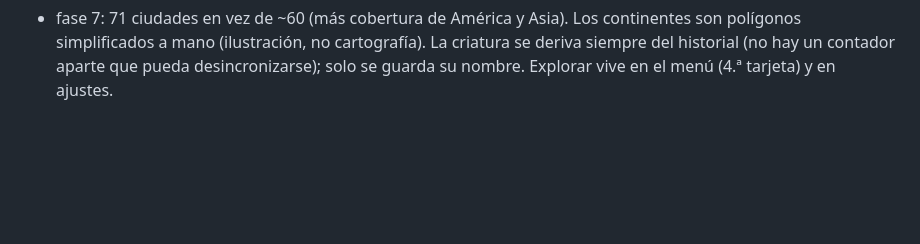
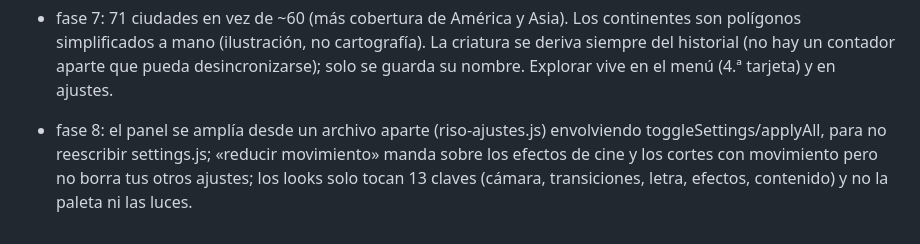
Before and after one commit to kisnner26/lumora, a Markdown page: docs/DECISIONES.md, the part around the change. GitHub-like rendering; blank space fills up the shorter version.

Commit message:
fase 8: ajustes con buscador, vista previa, looks, accesibilidad y memoria

```diff
--- a/docs/DECISIONES.md
+++ b/docs/DECISIONES.md
@@ -49,3 +49,4 @@ registro de las decisiones tomadas sin preguntar (fecha, fase, duda, decisión,
 - fase 5: los cortes de tinta y papel duran 1,2 s (más que los normales) y solo se usan al cambiar de estrofa; el taller de impresión se resuelve con un uniforme `uPass` que apaga las planchas, no con capas extra. `cut.hold` congela un corte para las pruebas.
 - fase 6: el enlace lleva los datos en el fragmento (#) y no en la consulta, para que nunca lleguen a un servidor; solo texto y números, sin imágenes (un póster completo no cabe en un enlace pequeño). Las tomas del póster se guardan en IndexedDB como jpg pequeños (unos 100 KB por póster).
 - fase 7: 71 ciudades en vez de ~60 (más cobertura de América y Asia). Los continentes son polígonos simplificados a mano (ilustración, no cartografía). La criatura se deriva siempre del historial (no hay un contador aparte que pueda desincronizarse); solo se guarda su nombre. Explorar vive en el menú (4.ª tarjeta) y en ajustes.
+- fase 8: el panel se amplía desde un archivo aparte (riso-ajustes.js) envolviendo toggleSettings/applyAll, para no reescribir settings.js; «reducir movimiento» manda sobre los efectos de cine y los cortes con movimiento pero no borra tus otros ajustes; los looks solo tocan 13 claves (cámara, transiciones, letra, efectos, contenido) y no la paleta ni las luces.
```
Also changed, not shown: README.md (+11 -0 lines), docs/QA/fase-8.md (added, +12 -0 lines), docs/img/aj-busqueda.jpg (added), docs/img/aj-contraste.jpg (added), docs/img/aj-looks.jpg (added), docs/img/aj-panel.jpg (added), 7 other files.
